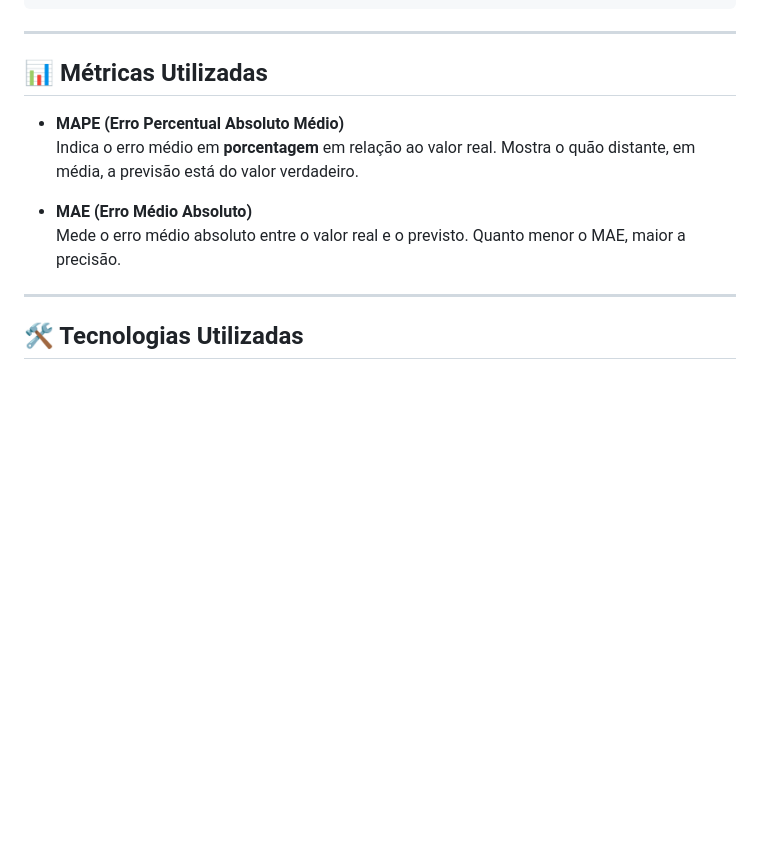
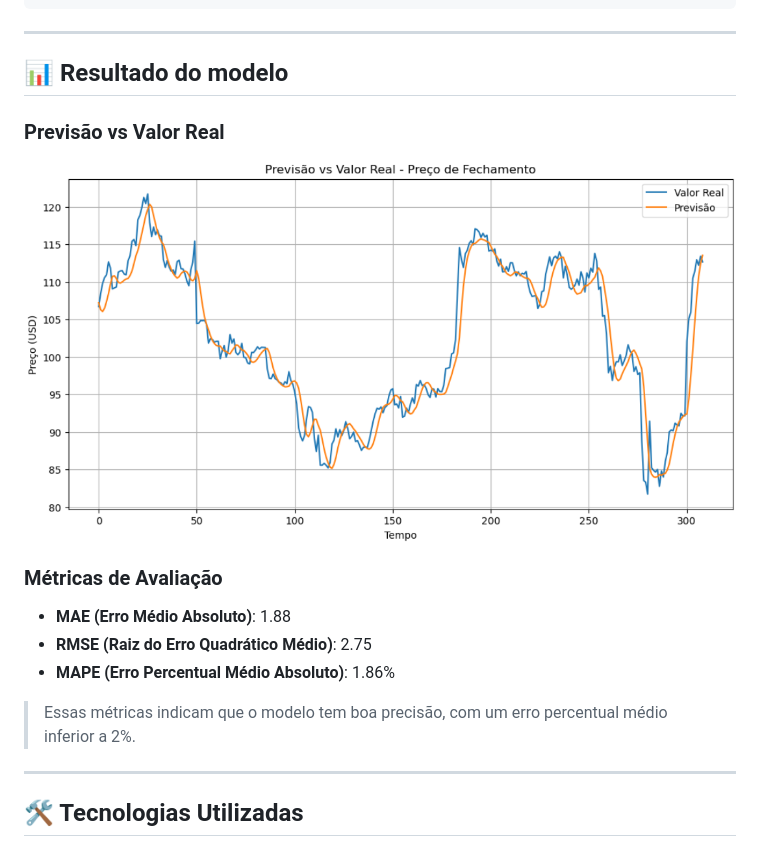
Before and after one commit to thiagolazarin/rede-neural-previsao-lstm-preco-acoes, a Markdown page: README.md, the part around the change. Drawn GitHub-style; pictures changed too: img-previsao.png (added); blank space fills up the shorter version.

Commit message:
add img readme

```diff
--- a/README.md
+++ b/README.md
@@ -53,13 +53,19 @@ POST https://rede-neural-previsao-lstm-preco-acoes-production-2e30.up.railway.ap
 
 ---
 
-## 📊 Métricas Utilizadas
+## 📊 Resultado do modelo
 
-- **MAPE (Erro Percentual Absoluto Médio)**
-  Indica o erro médio em **porcentagem** em relação ao valor real. Mostra o quão distante, em média, a previsão está do valor verdadeiro.
+### Previsão vs Valor Real
 
-- **MAE (Erro Médio Absoluto)**
-  Mede o erro médio absoluto entre o valor real e o previsto. Quanto menor o MAE, maior a precisão.
+![Previsão vs Valor Real](img-previsao.png)
+
+### Métricas de Avaliação
+
+- **MAE (Erro Médio Absoluto)**: 1.88
+- **RMSE (Raiz do Erro Quadrático Médio)**: 2.75
+- **MAPE (Erro Percentual Médio Absoluto)**: 1.86%
+
+> Essas métricas indicam que o modelo tem boa precisão, com um erro percentual médio inferior a 2%.
 
 ---
 
```
